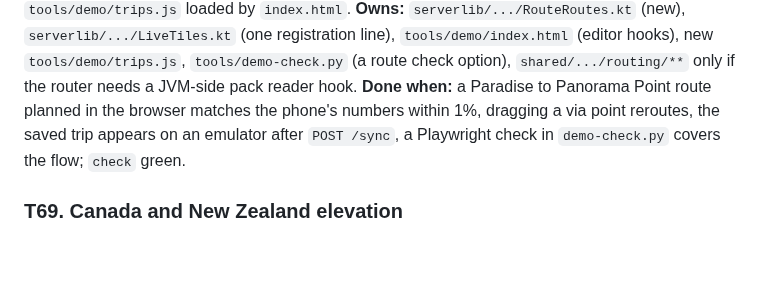
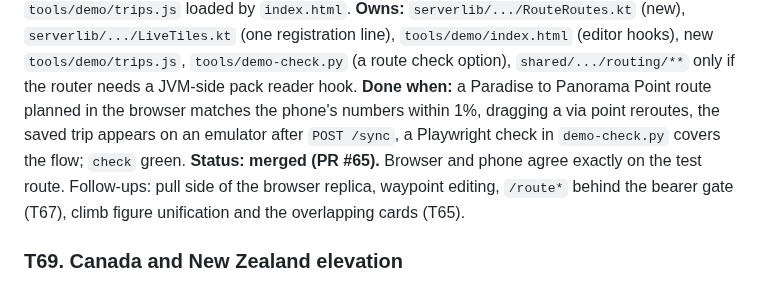
Before and after one commit to jasondorjeshort/dystopo, a Markdown page: docs/TASKS.md, the part around the change. Rendered like a GitHub page; blank space fills up the shorter version.

```diff
--- a/docs/TASKS.md
+++ b/docs/TASKS.md
@@ -454,6 +454,7 @@ Shared rules as in wave 10. Debug routes on the phone live on a random port anno
 **Goal:** plan on the desktop. The server builds the trail graph for each catalog pack on demand (`GET /route?pack=&from=&to=&mode=`, using the shared router over the pack's tiles and DEM, graph cached next to the pack like the phone's), and the browser page gets a trip editor: click start and end, drag via points, straight legs where there is no trail, a summary card with distance, climb, hike time and an elevation profile, GPX export, and "Save as trip" that writes the route into a sync replica (T67's user replica when the page has a token; otherwise a local-only replica in the browser's storage) so it appears on the phone after sync. Keep the page's new code in a separate `tools/demo/trips.js` loaded by `index.html`.
 **Owns:** `serverlib/.../RouteRoutes.kt` (new), `serverlib/.../LiveTiles.kt` (one registration line), `tools/demo/index.html` (editor hooks), new `tools/demo/trips.js`, `tools/demo-check.py` (a route check option), `shared/.../routing/**` only if the router needs a JVM-side pack reader hook.
 **Done when:** a Paradise to Panorama Point route planned in the browser matches the phone's numbers within 1%, dragging a via point reroutes, the saved trip appears on an emulator after `POST /sync`, a Playwright check in `demo-check.py` covers the flow; `check` green.
+**Status: merged (PR #65).** Browser and phone agree exactly on the test route. Follow-ups: pull side of the browser replica, waypoint editing, `/route*` behind the bearer gate (T67), climb figure unification and the overlapping cards (T65).
 
 ### T69. Canada and New Zealand elevation
 **Goal:** two more national sources, chosen for cloud-readable open tiles: Canada's HRDEM (1 m and 2 m lidar DTM mosaics, Open Government Licence Canada, COGs on the AWS open data registry) and New Zealand's LINZ 1 m DEM (CC BY 4.0, COGs through the LINZ Data Service or the AWS open data registry). Same pattern as Switzerland: index, projection in pure Kotlin where needed (Canada's COGs are in EPSG:3979 Canada Atlas Lambert; NZ's in NZTM2000, EPSG:2193, a transverse Mercator `Utm` already handles with its own parameters), vertical datum through PROJ CDN grids (CGVD2013 via `ca_nrc_CGG2013an83.tif`; NZVD2016 via `nz_linz_nzgeoid2016.tif`), coverage gates, feathered seams, registry entries, areas `mount-robson` (3954 m) and `aoraki` (3724 m) in the tour.
```
Also changed, not shown: CHANGELOG.md (+1 -0 lines), docs/PLANNING.md (+2 -0 lines).
